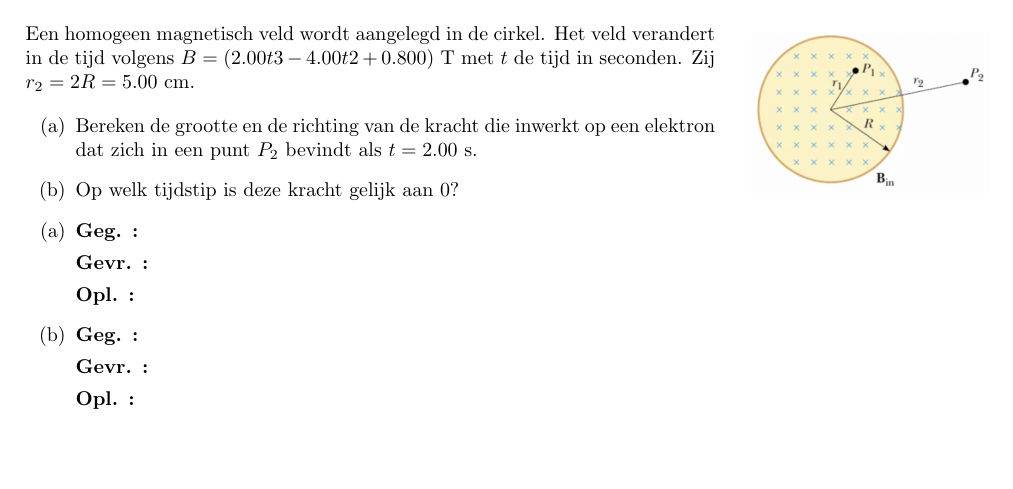
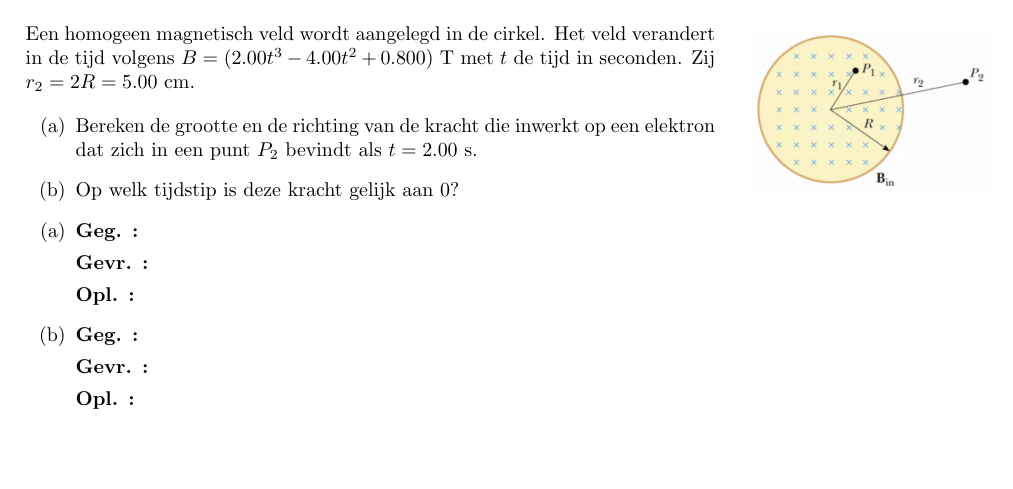
Before and after one commit to PetrusVds/Nat2-Oefeningen, a LaTeX document (main.tex, which reads oz06/oefeningen/oef3.tex): part of page 25 of 27, cut so that both start at the same text, the shorter picture padded with empty space. Compiled offline with pdfLaTeX.

Commit message:
Oz6(3) fix

```diff
--- a/oz06/oefeningen/oef3.tex
+++ b/oz06/oefeningen/oef3.tex
@@ -2,7 +2,7 @@
 \vspace{0.5cm}
 
     \begin{minipage}{.76\textwidth}
-        Een homogeen magnetisch veld wordt aangelegd in de cirkel. Het veld verandert in de tijd volgens $B = (2.00t3 - 4.00t2 +0.800) $ T met $t$ de tijd in seconden. Zij $r_2 = 2R = 5.00$ cm.
+        Een homogeen magnetisch veld wordt aangelegd in de cirkel. Het veld verandert in de tijd volgens $B = (2.00t^3 - 4.00t^2 +0.800) $ T met $t$ de tijd in seconden. Zij $r_2 = 2R = 5.00$ cm.
 
         \begin{enumerate}[(a)]
             \item Bereken de grootte en de richting van de kracht die inwerkt op een elektron dat zich in een punt $P_2$ bevindt als $t = 2.00$ s.
```
Also changed, not shown: out/main.pdf.
